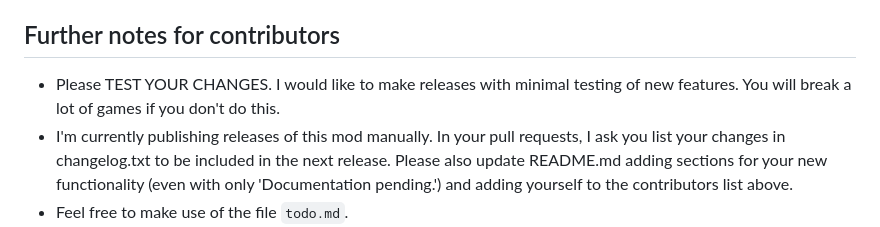
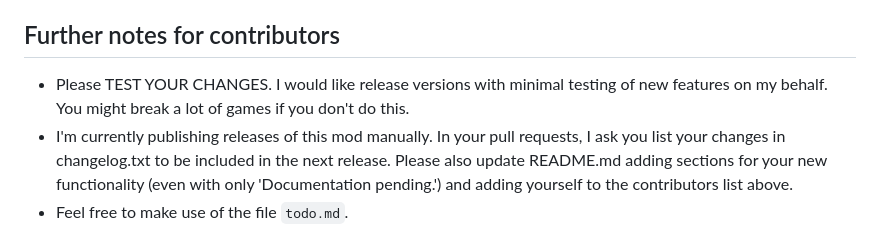
Before and after one commit to nicholasgower/PlanetsLib, a Markdown page: README.md, the part around the change. Drawn GitHub-style.

Commit message:
more words

```diff
--- a/README.md
+++ b/README.md
@@ -63,6 +63,6 @@ Documentation pending.
 
 ## Further notes for contributors
 
-* Please TEST YOUR CHANGES. I would like to make releases with minimal testing of new features. You will break a lot of games if you don't do this.
+* Please TEST YOUR CHANGES. I would like release versions with minimal testing of new features on my behalf. You might break a lot of games if you don't do this.
 * I'm currently publishing releases of this mod manually. In your pull requests, I ask you list your changes in changelog.txt to be included in the next release. Please also update README.md adding sections for your new functionality (even with only 'Documentation pending.') and adding yourself to the contributors list above.
 * Feel free to make use of the file `todo.md`.
```
